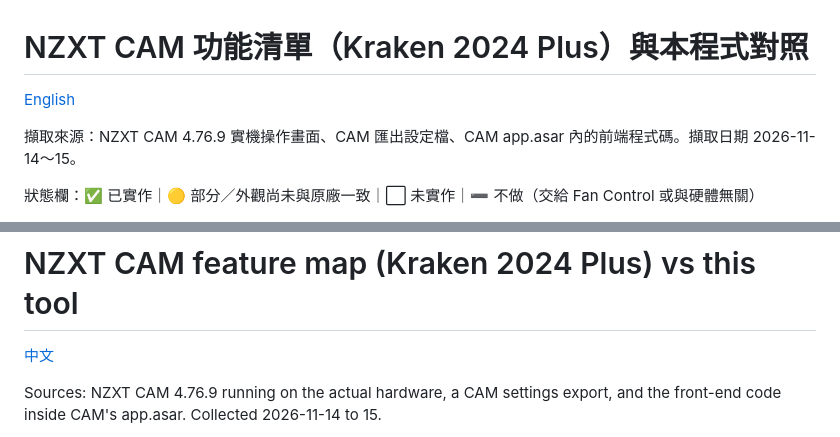
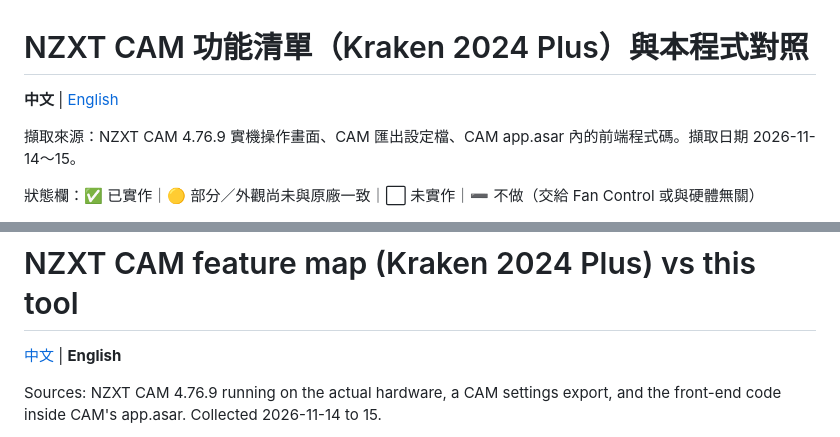
Before and after one commit to avery02072003-cmyk/KrakenLCD, a Markdown page: FEATURES.md, 2 parts joined by grey strips. Drawn GitHub-style.

```diff
--- a/FEATURES.md
+++ b/FEATURES.md
@@ -1,6 +1,6 @@
 # NZXT CAM 功能清單（Kraken 2024 Plus）與本程式對照
 
-[English](#nzxt-cam-feature-map-kraken-2024-plus-vs-this-tool)
+**中文** | [English](#nzxt-cam-feature-map-kraken-2024-plus-vs-this-tool)
 
 擷取來源：NZXT CAM 4.76.9 實機操作畫面、CAM 匯出設定檔、CAM app.asar 內的前端程式碼。擷取日期 2026-11-14～15。
 
@@ -116,7 +116,7 @@
 
 # NZXT CAM feature map (Kraken 2024 Plus) vs this tool
 
-[中文](#nzxt-cam-功能清單kraken-2024-plus與本程式對照)
+[中文](#nzxt-cam-功能清單kraken-2024-plus與本程式對照) | **English**
 
 Sources: NZXT CAM 4.76.9 running on the actual hardware, a CAM settings export, and the front-end code inside CAM's app.asar. Collected 2026-11-14 to 15.
 
```
Also changed, not shown: README.md (+19 -1 lines), docs/console_en.png (added), docs/console_zh.png (added), 1 other file.
